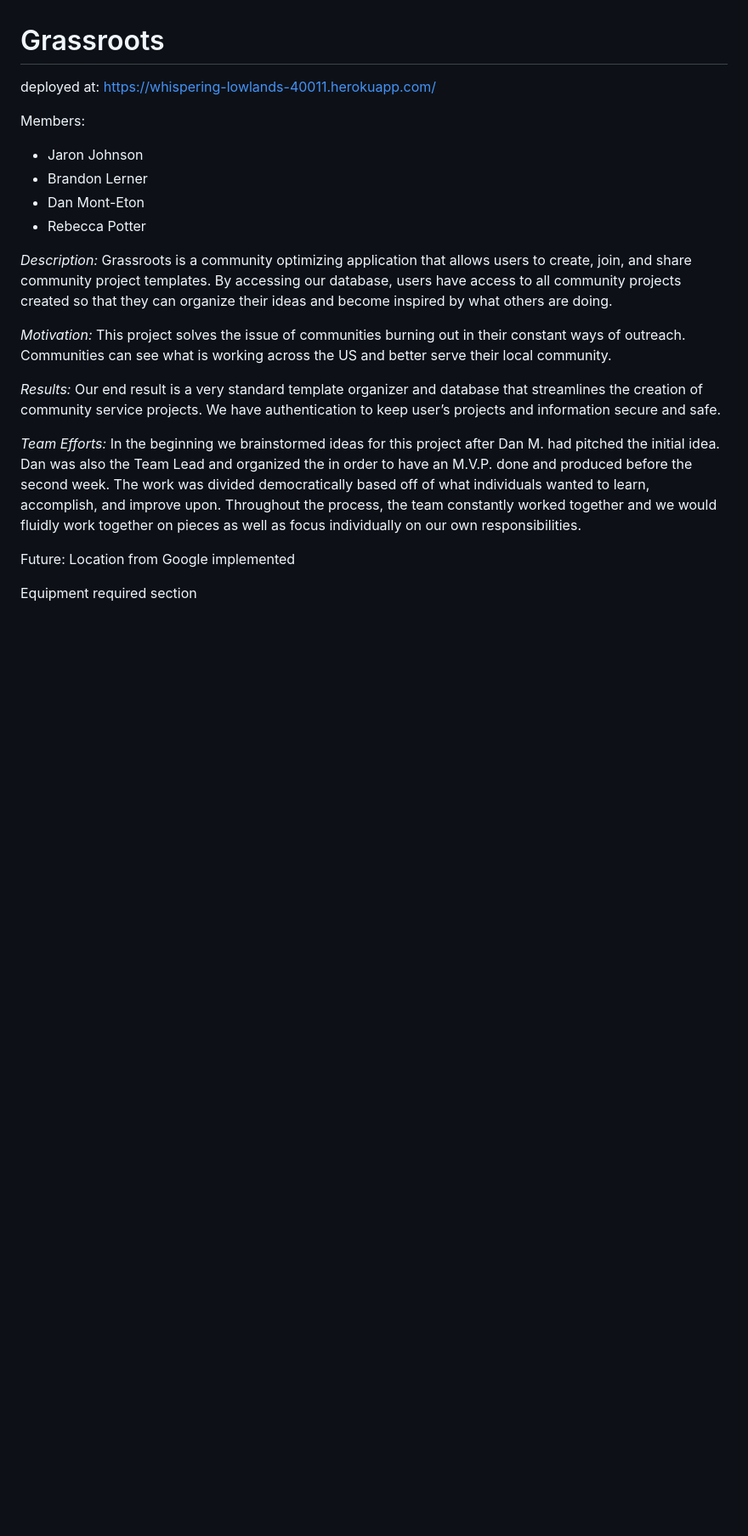
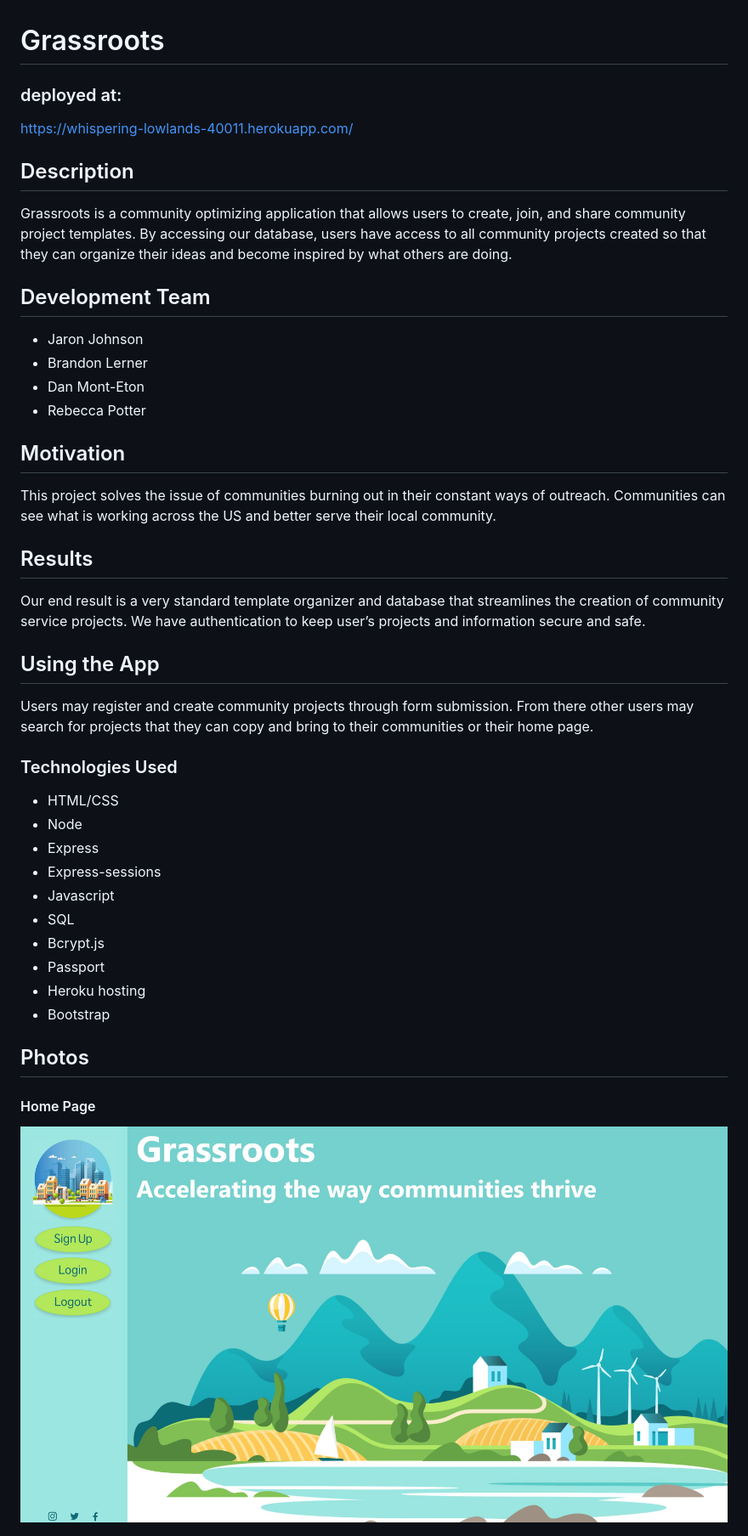
Before and after one commit to jaronrayj/grassroots, a Markdown page: README.md, the part around the change printed below. Shown: that part at 85% size. Rendered like a GitHub page; pictures changed too: public/images/readmePhotos/grassroots.JPG (added); blank space fills up the shorter version.

```diff
--- a/README.md
+++ b/README.md
@@ -1,23 +1,40 @@
 # Grassroots
 
-deployed at: https://whispering-lowlands-40011.herokuapp.com/
+### deployed at:
+https://whispering-lowlands-40011.herokuapp.com/
 
-Members:
+## Description
+Grassroots is a community optimizing application that allows users to create, join, and share community project templates. By accessing our database, users have access to all community projects created so that they can organize their ideas and become inspired by what others are doing.
+
+## Development Team
 - Jaron Johnson
 - Brandon Lerner
 - Dan Mont-Eton
 - Rebecca Potter
 
-*Description:* Grassroots is a community optimizing application that allows users to create, join, and share community project templates. By accessing our database, users have access to all community projects created so that they can organize their ideas and become inspired by what others are doing.
+## Motivation
+This project solves the issue of communities burning out in their constant ways of outreach. Communities can see what is working across the US and better serve their local community.
 
-*Motivation:* This project solves the issue of communities burning out in their constant ways of outreach. Communities can see what is working across the US and better serve their local community.
+## Results
+Our end result is a very standard template organizer and database that streamlines the creation of community service projects. We have authentication to keep user’s projects and information secure and safe.
 
-*Results:* Our end result is a very standard template organizer and database that streamlines the creation of community service projects. We have authentication to keep user’s projects and information secure and safe.
+## Using the App
+Users may register and create community projects through form submission. From there other users may search for projects that they can copy and bring to their communities or their home page.
 
-*Team Efforts:* In the beginning we brainstormed ideas for this project after Dan M. had pitched the initial idea. Dan was also the Team Lead and organized the in order to have an M.V.P. done and produced before the second week. The work was divided democratically based off of what individuals wanted to learn, accomplish, and improve upon. Throughout the process, the team constantly worked together and we would fluidly work together on pieces as well as focus individually on our own responsibilities.
+### Technologies Used
+- HTML/CSS
+- Node
+- Express
+- Express-sessions
+- Javascript
+- SQL
+- Bcrypt.js
+- Passport
+- Heroku hosting
+- Bootstrap
 
-Future:
-Location from Google implemented
+## Photos
 
-Equipment required section
+#### Home Page
+<img src="./public/images/readmePhotos/grassroots.JPG" alt="homepage">
 
```
Also changed, not shown: other parts of README.md (+6 -19 lines), public/images/readmePhotos/create.JPG (added), public/images/readmePhotos/projectHome.JPG (added), public/images/readmePhotos/topprojects.JPG (added).
